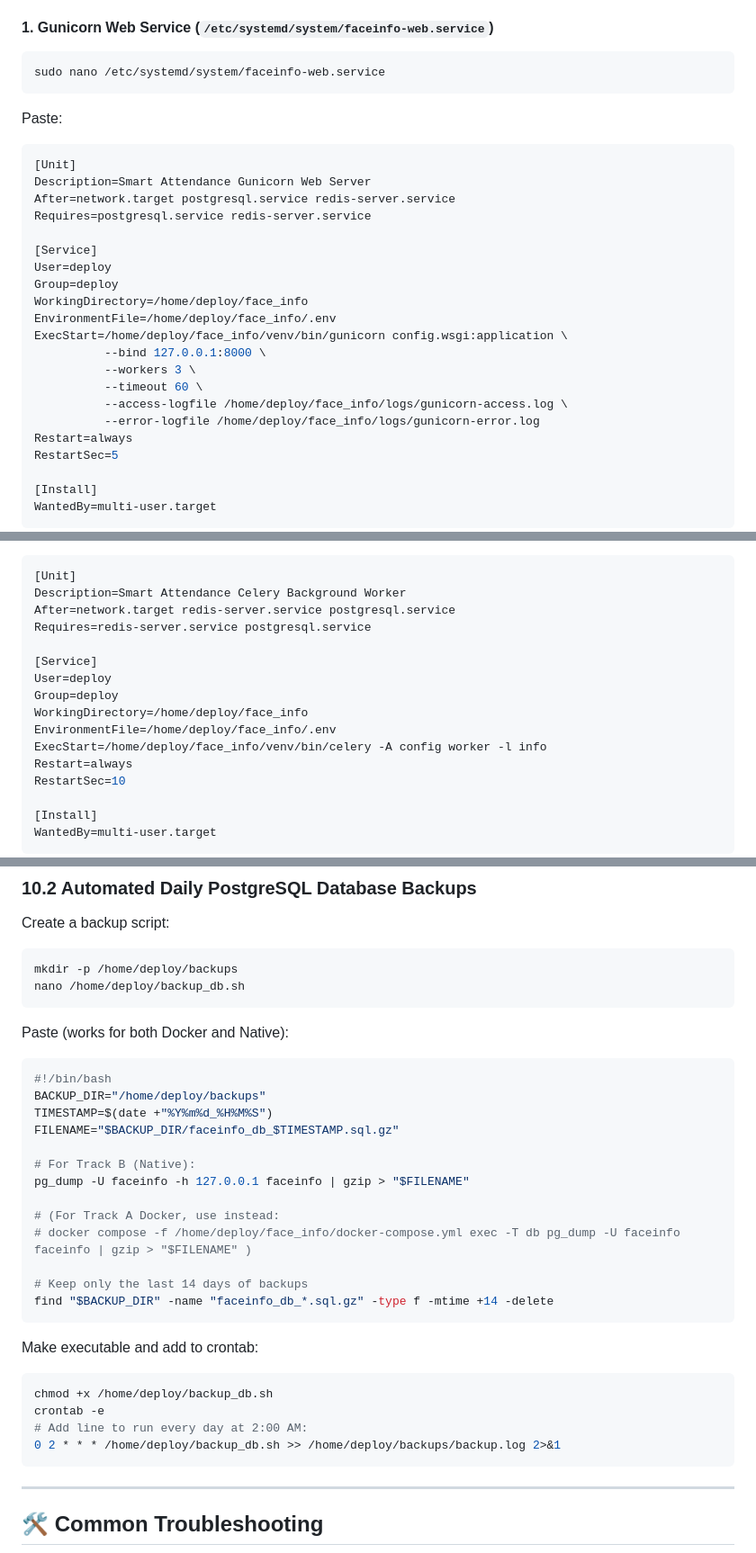
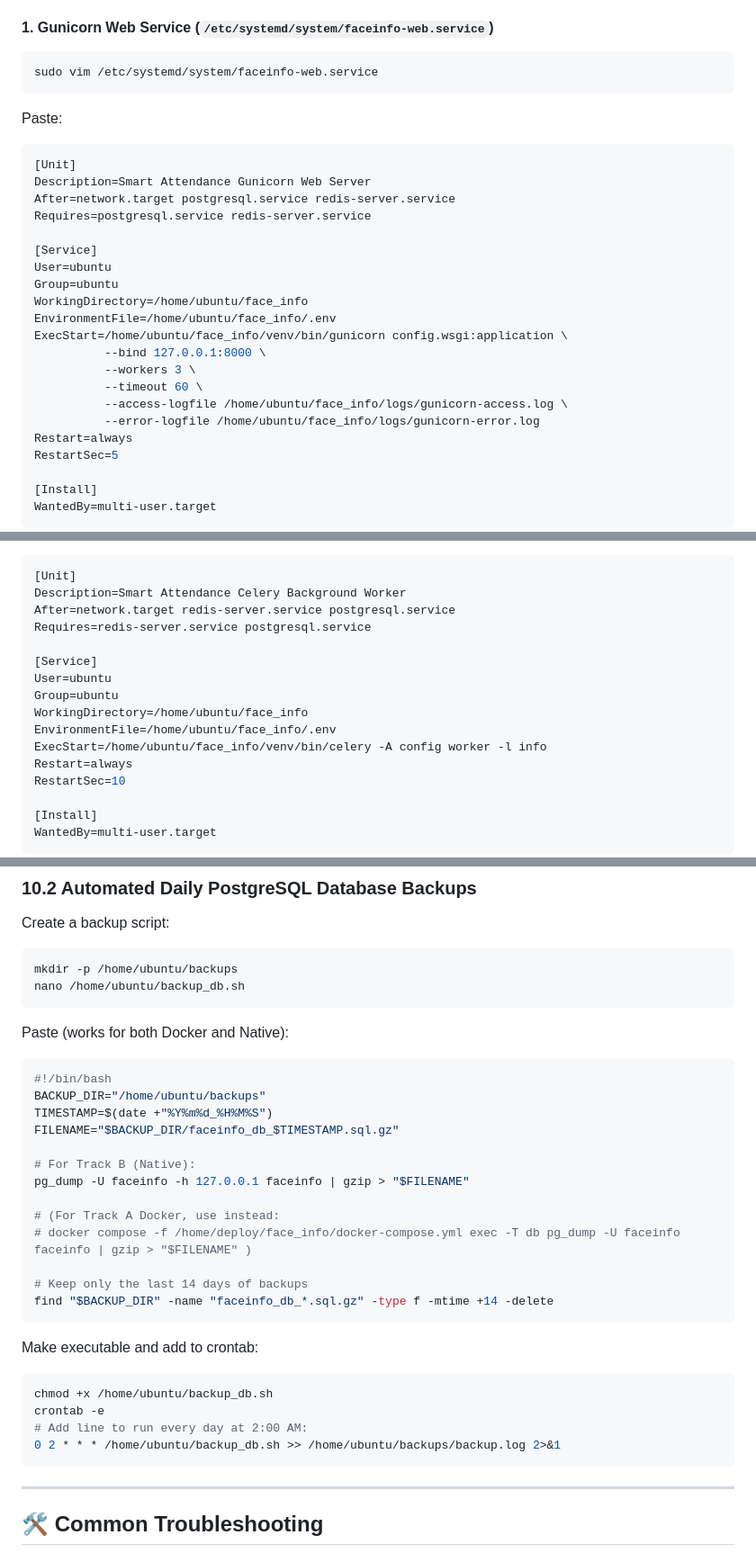
Before and after one commit to horrorbringer/face_info, a Markdown page: docs/deployment_guide.md, 3 parts joined by grey strips. Shown at 90% size. GitHub-like rendering.

Commit message:
docs: update deployment guide with ubuntu user, paths, and domain

````diff
--- a/docs/deployment_guide.md
+++ b/docs/deployment_guide.md
@@ -305,7 +305,7 @@ Create two Systemd unit files to manage Gunicorn and Celery as reliable backgrou
 
 #### 1. Gunicorn Web Service (`/etc/systemd/system/faceinfo-web.service`)
 ```bash
-sudo nano /etc/systemd/system/faceinfo-web.service
+sudo vim /etc/systemd/system/faceinfo-web.service
 ```
 Paste:
 ```ini
@@ -315,16 +315,16 @@ After=network.target postgresql.service redis-server.service
 Requires=postgresql.service redis-server.service
 
 [Service]
-User=deploy
-Group=deploy
-WorkingDirectory=/home/deploy/face_info
-EnvironmentFile=/home/deploy/face_info/.env
-ExecStart=/home/deploy/face_info/venv/bin/gunicorn config.wsgi:application \
+User=ubuntu
+Group=ubuntu
+WorkingDirectory=/home/ubuntu/face_info
+EnvironmentFile=/home/ubuntu/face_info/.env
+ExecStart=/home/ubuntu/face_info/venv/bin/gunicorn config.wsgi:application \
           --bind 127.0.0.1:8000 \
           --workers 3 \
           --timeout 60 \
-          --access-logfile /home/deploy/face_info/logs/gunicorn-access.log \
-          --error-logfile /home/deploy/face_info/logs/gunicorn-error.log
+          --access-logfile /home/ubuntu/face_info/logs/gunicorn-access.log \
+          --error-logfile /home/ubuntu/face_info/logs/gunicorn-error.log
 Restart=always
 RestartSec=5
 
@@ -344,11 +344,11 @@ After=network.target redis-server.service postgresql.service
 Requires=redis-server.service postgresql.service
 
 [Service]
-User=deploy
-Group=deploy
-WorkingDirectory=/home/deploy/face_info
-EnvironmentFile=/home/deploy/face_info/.env
-ExecStart=/home/deploy/face_info/venv/bin/celery -A config worker -l info
+User=ubuntu
+Group=ubuntu
+WorkingDirectory=/home/ubuntu/face_info
+EnvironmentFile=/home/ubuntu/face_info/.env
+ExecStart=/home/ubuntu/face_info/venv/bin/celery -A config worker -l info
 Restart=always
 RestartSec=10
 
@@ -469,14 +469,14 @@ sudo systemctl restart faceinfo-web.service faceinfo-celery.service
 ### 10.2 Automated Daily PostgreSQL Database Backups
 Create a backup script:
 ```bash
-mkdir -p /home/deploy/backups
-nano /home/deploy/backup_db.sh
+mkdir -p /home/ubuntu/backups
+nano /home/ubuntu/backup_db.sh
 ```
 
 Paste (works for both Docker and Native):
 ```bash
 #!/bin/bash
-BACKUP_DIR="/home/deploy/backups"
+BACKUP_DIR="/home/ubuntu/backups"
 TIMESTAMP=$(date +"%Y%m%d_%H%M%S")
 FILENAME="$BACKUP_DIR/faceinfo_db_$TIMESTAMP.sql.gz"
 
@@ -492,10 +492,10 @@ find "$BACKUP_DIR" -name "faceinfo_db_*.sql.gz" -type f -mtime +14 -delete
 
 Make executable and add to crontab:
 ```bash
-chmod +x /home/deploy/backup_db.sh
+chmod +x /home/ubuntu/backup_db.sh
 crontab -e
 # Add line to run every day at 2:00 AM:
-0 2 * * * /home/deploy/backup_db.sh >> /home/deploy/backups/backup.log 2>&1
+0 2 * * * /home/ubuntu/backup_db.sh >> /home/ubuntu/backups/backup.log 2>&1
 ```
 
 ---
````
Also changed, not shown: other parts of docs/deployment_guide.md (+4 -4 lines).
